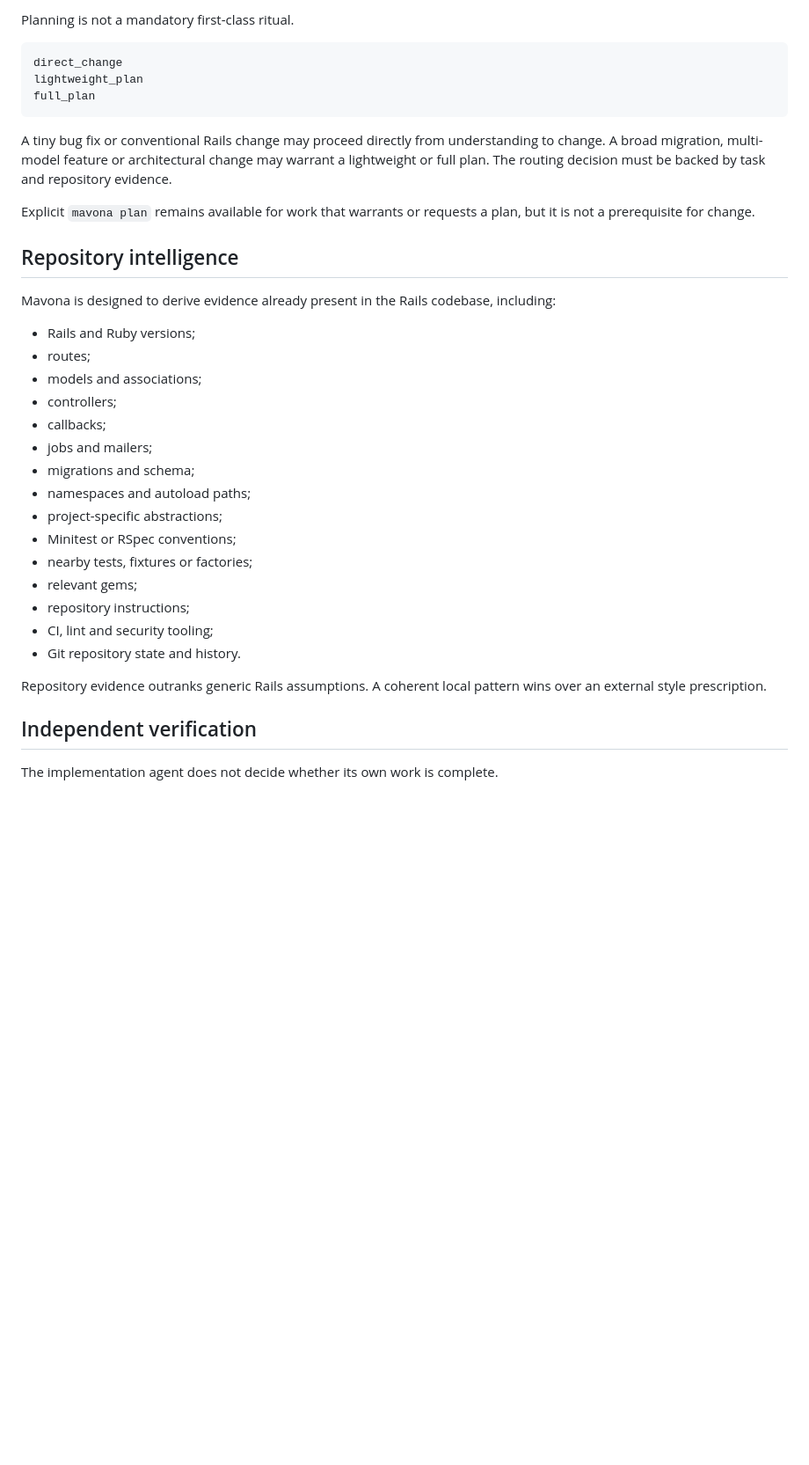
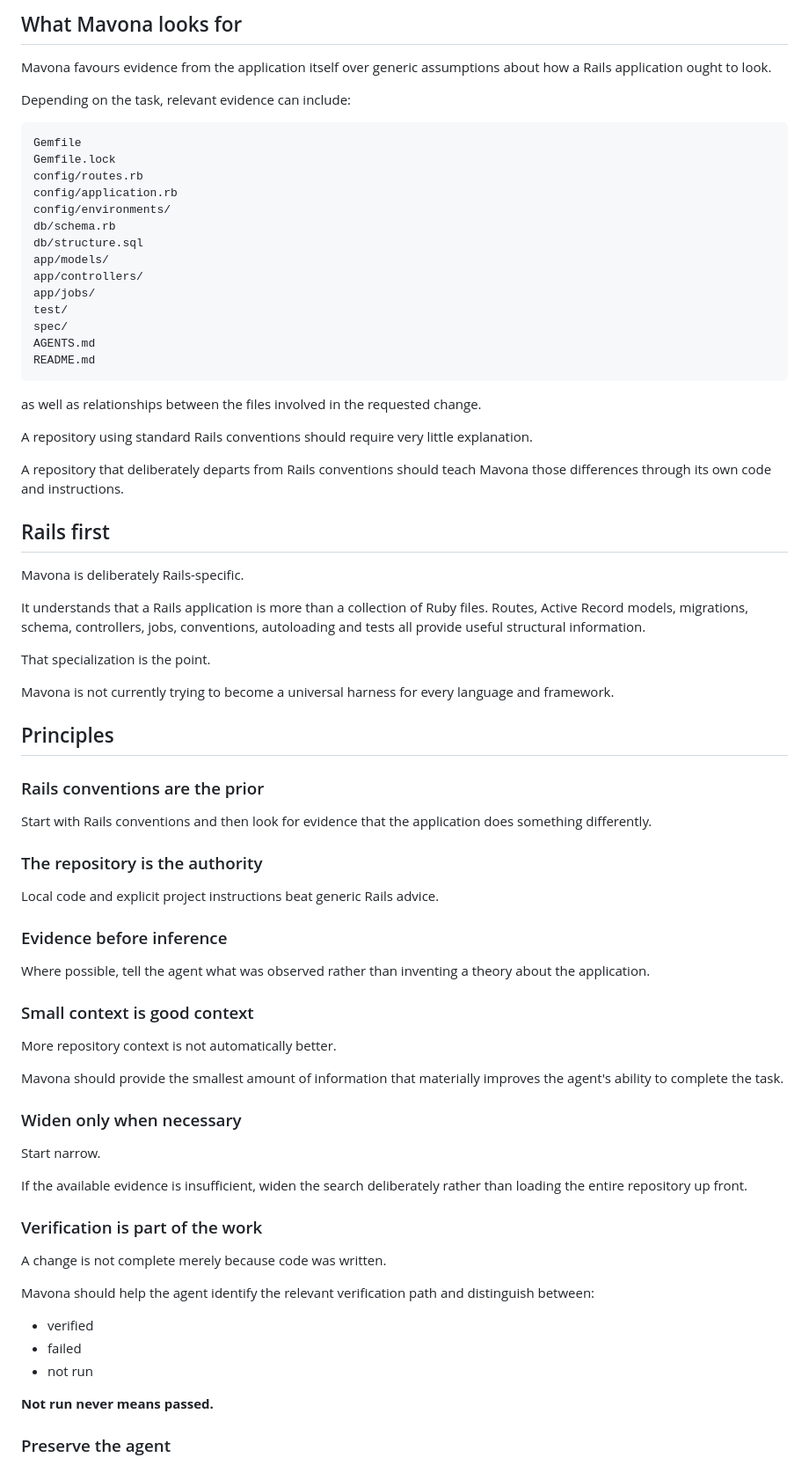
Before and after one commit to Doppp/mavona, a Markdown page: README.md, the part around one of its changes. Shown at 88% size. GitHub-like rendering; blank space fills up the shorter version.

Commit message:
Update README.md with Setup and Usage Instructions

````diff
--- a/README.md
+++ b/README.md
@@ -87,38 +168,80 @@ The component inventory is harness input, not a prompt dump. Missing dependencie
 
-Planning is not a mandatory first-class ritual.
+## What Mavona looks for
+
+Mavona favours evidence from the application itself over generic assumptions about how a Rails application ought to look.
+
+Depending on the task, relevant evidence can include:
 
 ```text
-direct_change
-lightweight_plan
-full_plan
+Gemfile
+Gemfile.lock
+config/routes.rb
+config/application.rb
+config/environments/
+db/schema.rb
+db/structure.sql
+app/models/
+app/controllers/
+app/jobs/
+test/
+spec/
+AGENTS.md
+README.md
 ```
 
-A tiny bug fix or conventional Rails change may proceed directly from understanding to change. A broad migration, multi-model feature or architectural change may warrant a lightweight or full plan. The routing decision must be backed by task and repository evidence.
+as well as relationships between the files involved in the requested change.
 
-Explicit `mavona plan` remains available for work that warrants or requests a plan, but it is not a prerequisite for change.
+A repository using standard Rails conventions should require very little explanation.
 
-## Repository intelligence
+A repository that deliberately departs from Rails conventions should teach Mavona those differences through its own code and instructions.
 
-Mavona is designed to derive evidence already present in the Rails codebase, including:
+## Rails first
 
-- Rails and Ruby versions;
-- routes;
-- models and associations;
-- controllers;
-- callbacks;
-- jobs and mailers;
-- migrations and schema;
-- namespaces and autoload paths;
-- project-specific abstractions;
-- Minitest or RSpec conventions;
-- nearby tests, fixtures or factories;
-- relevant gems;
-- repository instructions;
-- CI, lint and security tooling;
-- Git repository state and history.
+Mavona is deliberately Rails-specific.
 
-Repository evidence outranks generic Rails assumptions. A coherent local pattern wins over an external style prescription.
+It understands that a Rails application is more than a collection of Ruby files. Routes, Active Record models, migrations, schema, controllers, jobs, conventions, autoloading and tests all provide useful structural information.
 
-## Independent verification
+That specialization is the point.
 
-The implementation agent does not decide whether its own work is complete.
+Mavona is not currently trying to become a universal harness for every language and framework.
+
+## Principles
+
+### Rails conventions are the prior
+
+Start with Rails conventions and then look for evidence that the application does something differently.
+
+### The repository is the authority
+
+Local code and explicit project instructions beat generic Rails advice.
+
+### Evidence before inference
+
+Where possible, tell the agent what was observed rather than inventing a theory about the application.
+
+### Small context is good context
+
+More repository context is not automatically better.
+
+Mavona should provide the smallest amount of information that materially improves the agent's ability to complete the task.
+
+### Widen only when necessary
+
+Start narrow.
+
+If the available evidence is insufficient, widen the search deliberately rather than loading the entire repository up front.
+
+### Verification is part of the work
+
+A change is not complete merely because code was written.
+
+Mavona should help the agent identify the relevant verification path and distinguish between:
+
+* verified
+* failed
+* not run
+
+**Not run never means passed.**
+
+### Preserve the agent
+
````
Also changed, not shown: other parts of README.md (+253 -164 lines).
